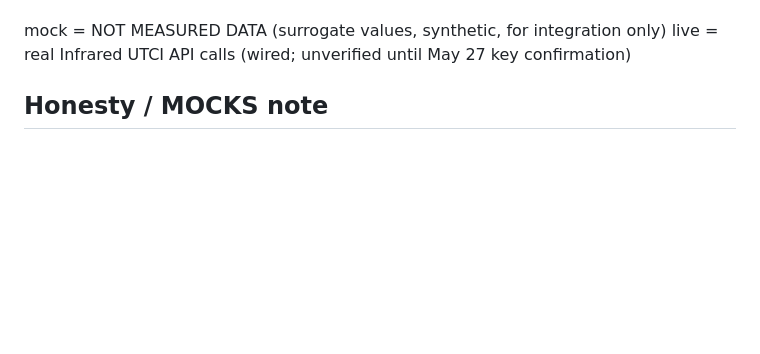
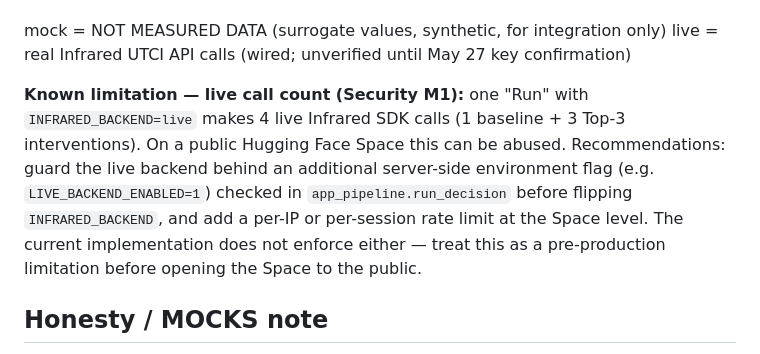
Before and after one commit to elkhouryrafik-boop/InFraRed-Hackathon-2026, a Markdown page: README.md, the part around the change. GitHub-like rendering; blank space fills up the shorter version.

Commit message:
docs(wave2-6): document live call-count limitation (Security M1)
README Live Infrared backend section: add 'Known limitation — live call
count (Security M1)' paragraph explaining that one Run makes 4 live SDK
calls (1 baseline + 3 interventions), that a public Space should gate
live behind an env flag + rate limit, and that the current implementation
does not enforce either. Documented as a known pre-production limitation.

```diff
--- a/README.md
+++ b/README.md
@@ -72,6 +72,15 @@ confirmed end-to-end against the real API in this repository.
 
 mock = NOT MEASURED DATA (surrogate values, synthetic, for integration only)
 live = real Infrared UTCI API calls (wired; unverified until May 27 key confirmation)
+
+**Known limitation — live call count (Security M1):** one "Run" with
+`INFRARED_BACKEND=live` makes 4 live Infrared SDK calls (1 baseline + 3 Top-3
+interventions). On a public Hugging Face Space this can be abused. Recommendations:
+guard the live backend behind an additional server-side environment flag (e.g.
+`LIVE_BACKEND_ENABLED=1`) checked in `app_pipeline.run_decision` before flipping
+`INFRARED_BACKEND`, and add a per-IP or per-session rate limit at the Space level.
+The current implementation does not enforce either — treat this as a pre-production
+limitation before opening the Space to the public.
 
 ## Honesty / MOCKS note
 
```
